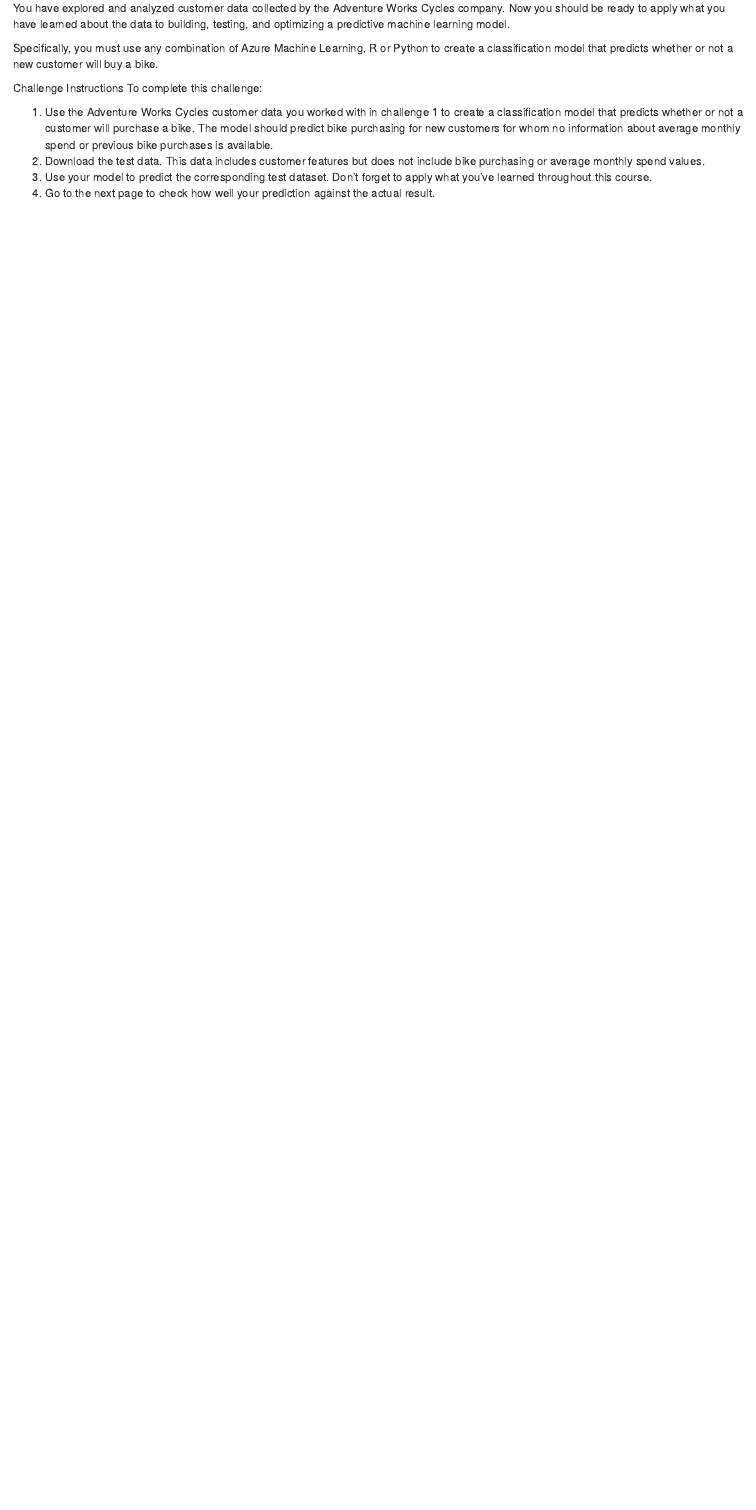
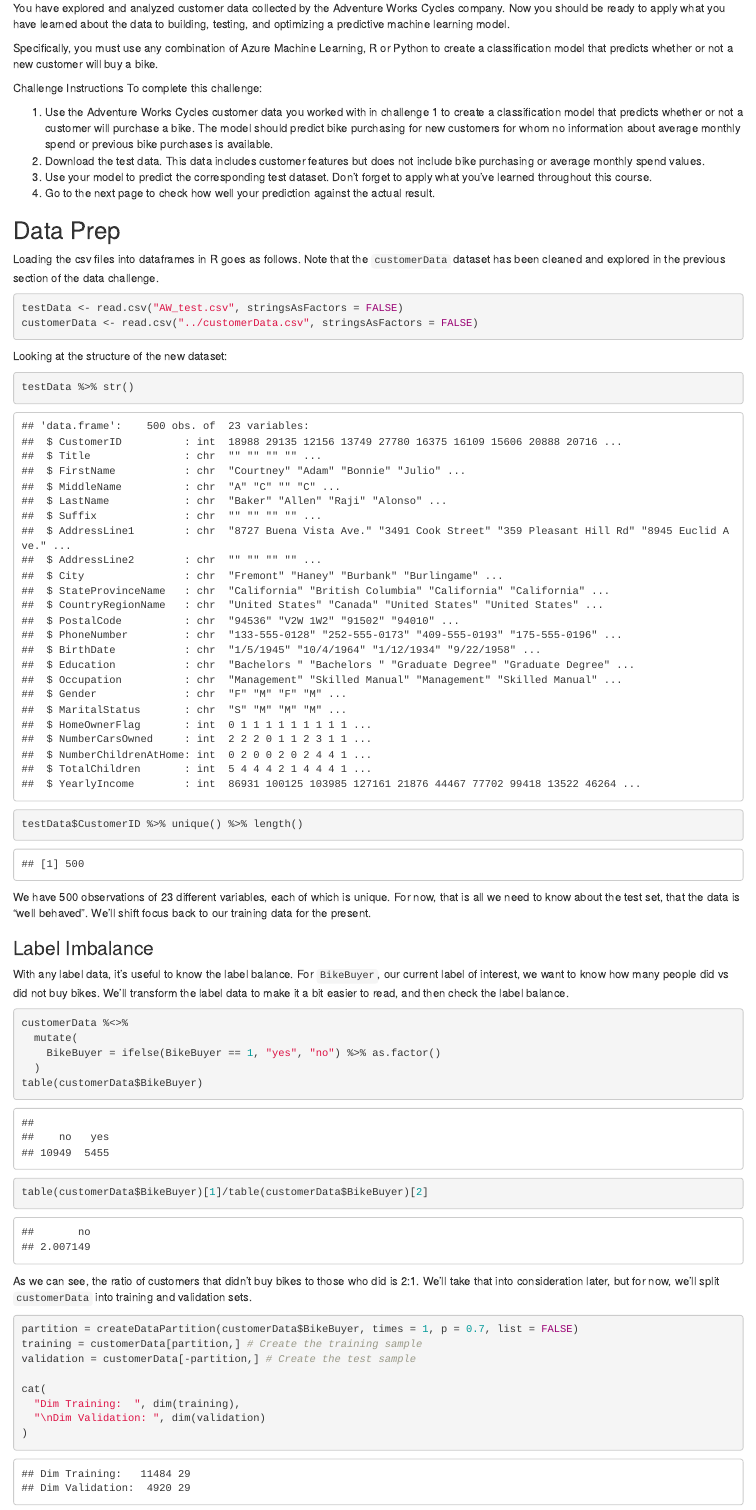
Before and after one commit to kenosborne/data-challenge-1, an R Markdown document (2_Classification/classification.Rmd): the page in a window 1100 px wide, from 310 px down before the commit and from 360 px down after it, so that both start at the same text. Rendered offline with R 4.5, knitr and Pandoc, with nearby package versions; code that draws random numbers runs with fixed seeds of ours.

Commit message:
Added Data Prep to classification

````diff
--- a/2_Classification/classification.Rmd
+++ b/2_Classification/classification.Rmd
@@ -30,3 +33,43 @@
 2. Download the test data. This data includes customer features but does not include bike purchasing or average monthly spend values.
 3. Use your model to predict the corresponding test dataset. Don't forget to apply what you've learned throughout this course.
 4. Go to the next page to check how well your prediction against the actual result.
+
+## Data Prep
+
+Loading the csv files into dataframes in R goes as follows. Note that the `customerData` dataset has been cleaned and explored in the previous section of the data challenge.
+```{r}
+testData <- read.csv("AW_test.csv", stringsAsFactors = FALSE)
+customerData <- read.csv("../customerData.csv", stringsAsFactors = FALSE)
+```
+
+Looking at the structure of the new dataset:
+```{r}
+testData %>% str()
+testData$CustomerID %>% unique() %>% length()
+```
+
+We have 500 observations of 23 different variables, each of which is unique. For now, that is all we need to know about the test set, that the data is "well behaved". We'll shift focus back to our training data for the present.
+
+### Label Imbalance
+
+With any label data, it's useful to know the label balance. For `BikeBuyer`, our current label of interest, we want to know how many people did vs did not buy bikes. We'll transform the label data to make it a bit easier to read, and then check the label balance.
+
+```{r}
+customerData %<>%
+  mutate(
+    BikeBuyer = ifelse(BikeBuyer == 1, "yes", "no") %>% as.factor()
+  )
+table(customerData$BikeBuyer)
+table(customerData$BikeBuyer)[1]/table(customerData$BikeBuyer)[2]
+```
+
+As we can see, the ratio of customers that didn't buy bikes to those who did is 2:1. We'll take that into consideration later, but for now, we'll split `customerData` into training and validation sets.
+
+```{r}
+partition = createDataPartition(customerData$BikeBuyer, times = 1, p = 0.7, list = FALSE)
+training = customerData[partition,] # Create the training sample
+validation = customerData[-partition,] # Create the test sample
+
+cat(
+  "Dim Training:  ", dim(training),
+  "\nDim Validation: ", dim(validation)
````
Also changed, not shown: 2_Classification/classification.Rmd (27 more changed lines).
